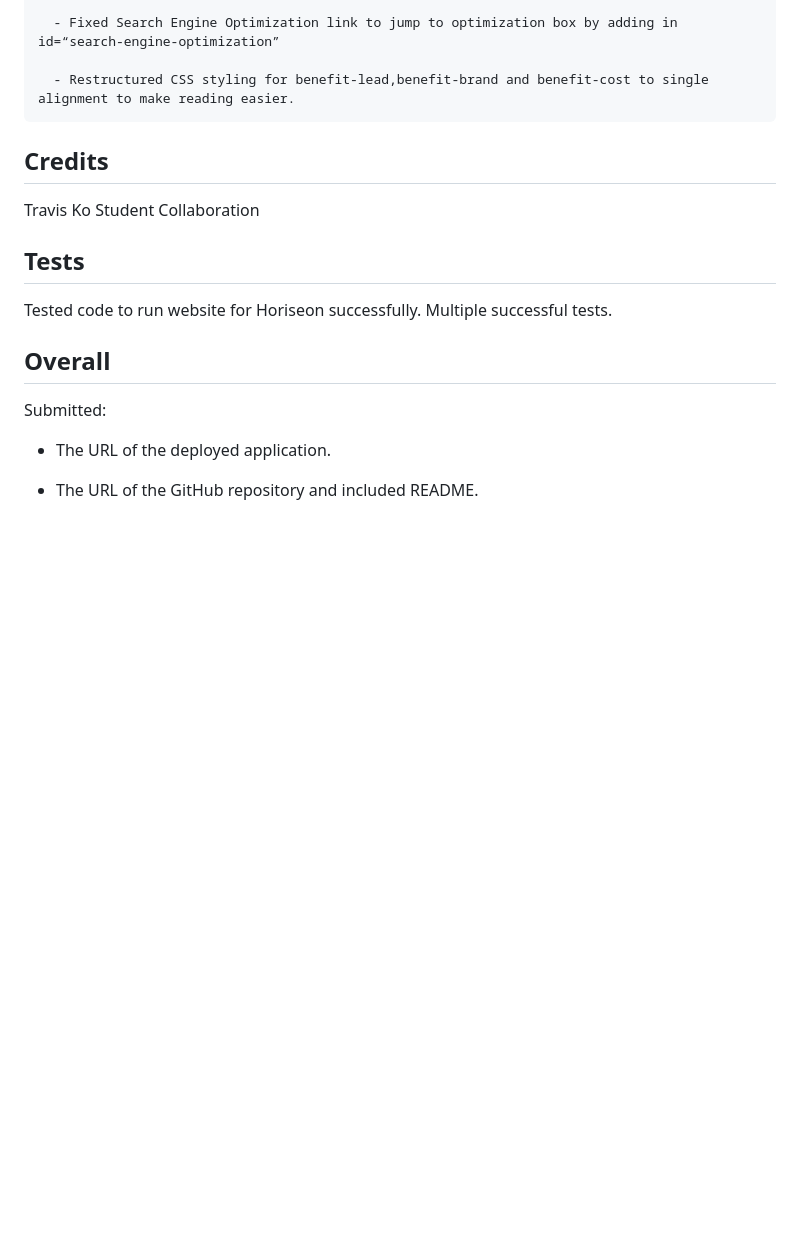
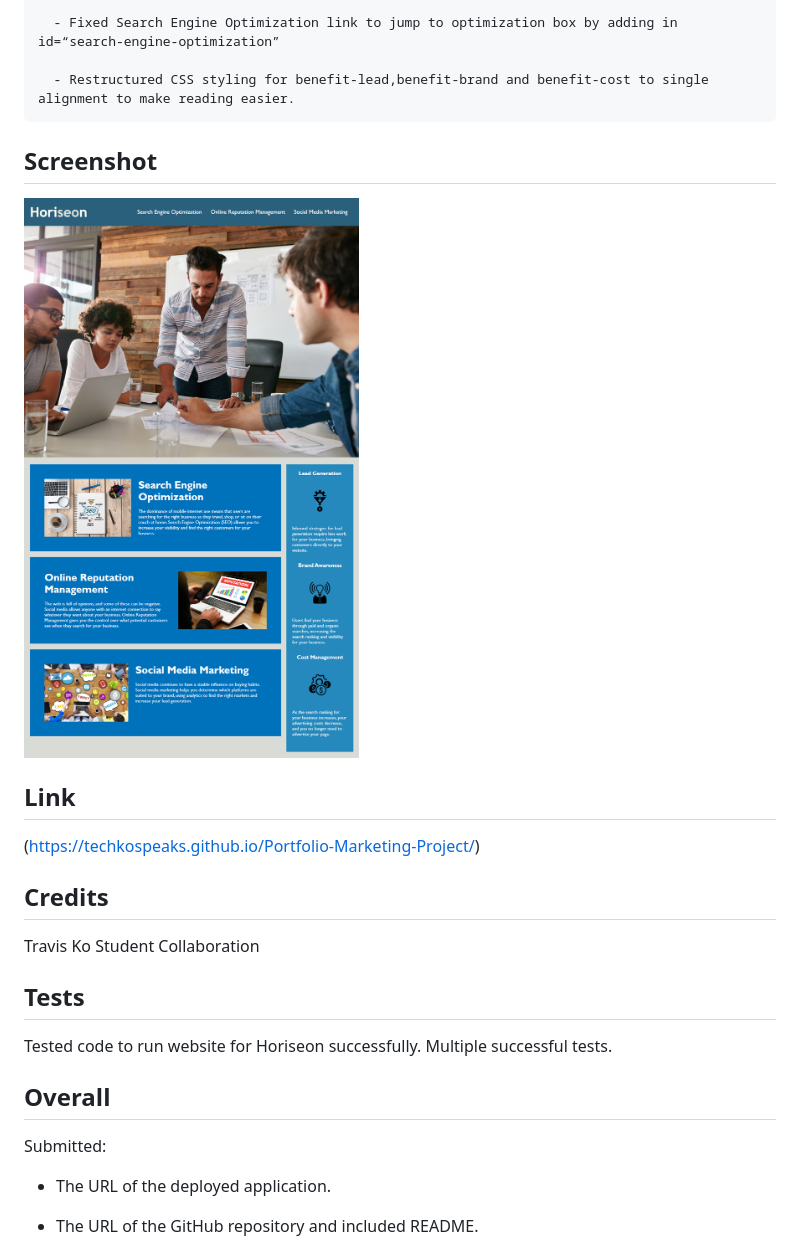
Before and after one commit to TechKoSpeaks/Portfolio-Marketing-Project, a Markdown page: README.md, the part around the change. Rendered like a GitHub page; pictures changed too: assets/01-html-css-git-homework-demo.png (added); blank space fills up the shorter version.

Commit message:
Adding in demo image and link to website on ReadMe

````diff
--- a/README.md
+++ b/README.md
@@ -20,6 +20,15 @@ Codebase accessibility changed to utilize screen-readers and be viable for all s
 
   - Restructured CSS styling for benefit-lead,benefit-brand and benefit-cost to single alignment to make reading easier.
 ```
+## Screenshot
+
+![code refactor demo](./assets/01-html-css-git-homework-demo.png)
+
+
+## Link
+
+(https://techkospeaks.github.io/Portfolio-Marketing-Project/)
+
 
 ## Credits
 
````
